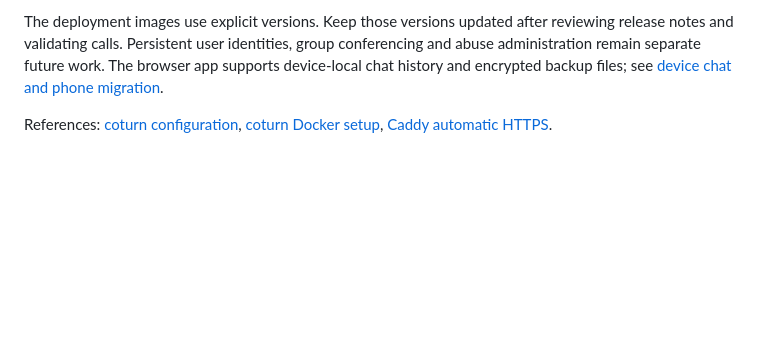
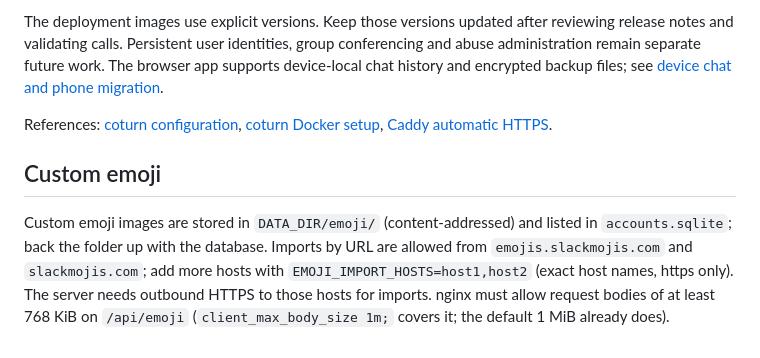
Before and after one commit to bsreeram08/bun-webrtc-server, a Markdown page: docs/deployment.md, the part around the change. Rendered like a GitHub page; blank space fills up the shorter version.

```diff
--- a/docs/deployment.md
+++ b/docs/deployment.md
@@ -63,3 +63,7 @@ To inspect services, use `docker compose --env-file deploy/.env logs --tail=100`
 The deployment images use explicit versions. Keep those versions updated after reviewing release notes and validating calls. Persistent user identities, group conferencing and abuse administration remain separate future work. The browser app supports device-local chat history and encrypted backup files; see [device chat and phone migration](device-chat.md).
 
 References: [coturn configuration](https://github.com/coturn/coturn/blob/master/examples/etc/turnserver.conf), [coturn Docker setup](https://github.com/coturn/coturn/tree/master/docker/coturn), [Caddy automatic HTTPS](https://caddyserver.com/docs/automatic-https).
+
+## Custom emoji
+
+Custom emoji images are stored in `DATA_DIR/emoji/` (content-addressed) and listed in `accounts.sqlite`; back the folder up with the database. Imports by URL are allowed from `emojis.slackmojis.com` and `slackmojis.com`; add more hosts with `EMOJI_IMPORT_HOSTS=host1,host2` (exact host names, https only). The server needs outbound HTTPS to those hosts for imports. nginx must allow request bodies of at least 768 KiB on `/api/emoji` (`client_max_body_size 1m;` covers it; the default 1 MiB already does).
```
Also changed, not shown: docs/security.md (+12 -0 lines), docs/signaling-api.md (+16 -0 lines).
